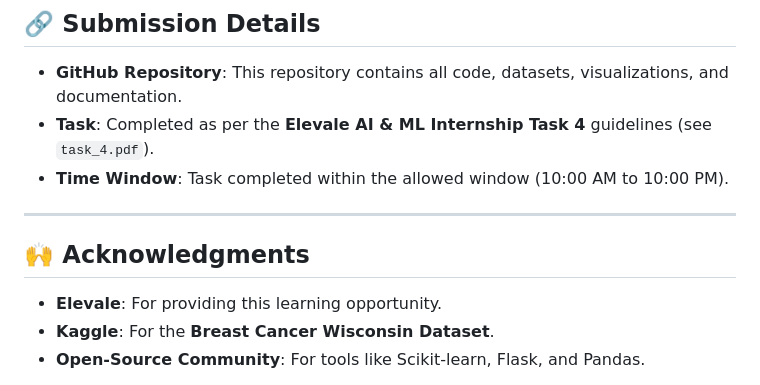
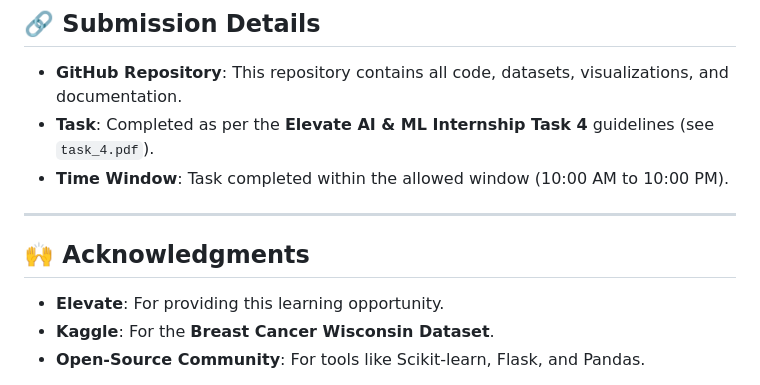
Before and after one commit to ShubhamAIML/Breast-Cancer-Prediction-with-Logistic-Regression, a Markdown page: README.md, the part around the change. Drawn GitHub-style.

```diff
--- a/README.md
+++ b/README.md
@@ -178,13 +178,13 @@ The project addresses the following questions:
 
 ## 🔗 **Submission Details**
 - **GitHub Repository**: This repository contains all code, datasets, visualizations, and documentation.
-- **Task**: Completed as per the **Elevale AI & ML Internship Task 4** guidelines (see `task_4.pdf`).
+- **Task**: Completed as per the **Elevate AI & ML Internship Task 4** guidelines (see `task_4.pdf`).
 - **Time Window**: Task completed within the allowed window (10:00 AM to 10:00 PM).
 
 ---
 
 ## 🙌 **Acknowledgments**
-- **Elevale**: For providing this learning opportunity.
+- **Elevate**: For providing this learning opportunity.
 - **Kaggle**: For the **Breast Cancer Wisconsin Dataset**.
 - **Open-Source Community**: For tools like Scikit-learn, Flask, and Pandas.
 
```
